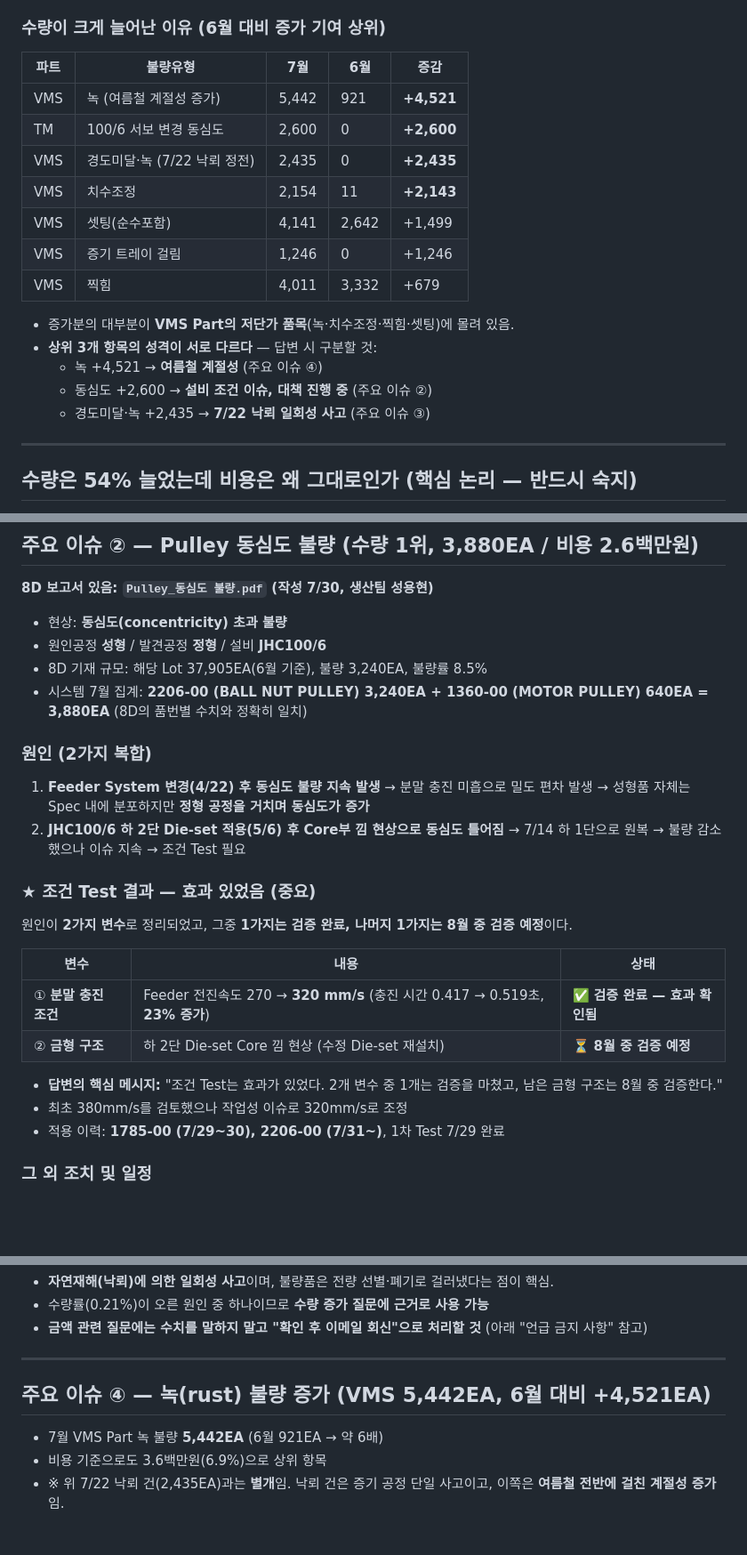
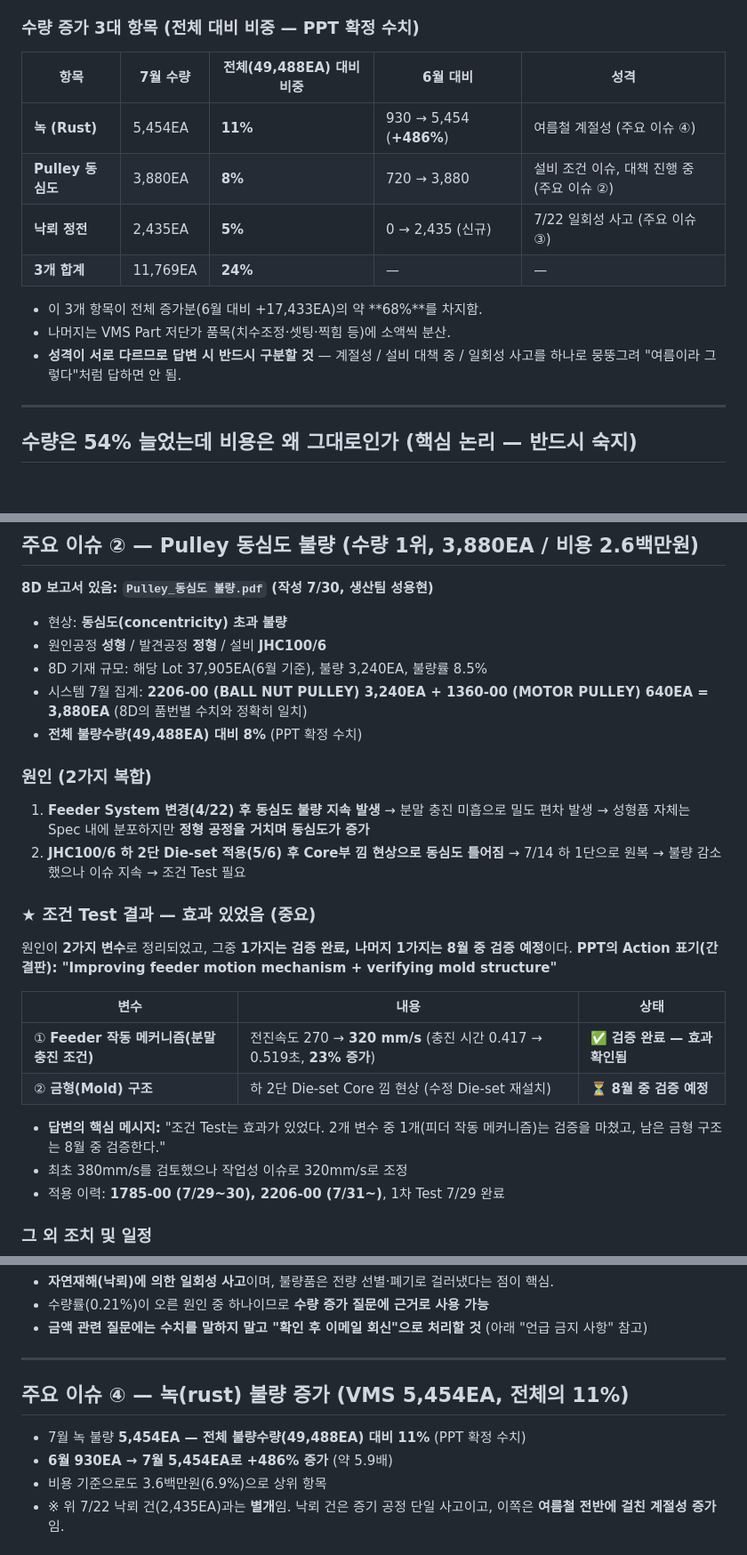
Before and after one commit to johnsonelectricoperations-ux/Quality_Management, a Markdown page: templates/knowledge/11_report_data_july.md, 3 parts joined by grey strips. Shown at 89% size. Rendered like a GitHub page; blank space fills up the shorter version.

Commit message:
Page 13 지식베이스에 확정 PPT 수치(비중 %) 반영
- 녹 11%(930→5,454, +486%), Pulley 동심도 8%, 낙뢰 정전 5%로 전체 대비
  비중을 명시. 상위 3항목 합계가 증가분의 68% 차지함을 추가
- 각 이슈 섹션에 PPT 최종 Action 문구(간결판)를 그대로 인용해 표기 —
  "improving feeder motion mechanism + verifying mold structure",
  "plan to expand surge protection devices"
- Q31 예상질문 수치를 확정치(930→5,454)로 정정

```diff
--- a/templates/knowledge/11_report_data_july.md
+++ b/templates/knowledge/11_report_data_july.md
@@ -77,23 +77,19 @@ Carrier 품목(품번 6xxx)에서 발생한 **모든 불량유형을 합산**해
 - 총 불량수량 **49,488EA** (6월 32,055EA 대비 **+17,433EA, +54%**)
 - 생산수량 23,407,447EA / 공정불량 1,725PPM / 셋팅불량 389PPM
 
-### 수량이 크게 늘어난 이유 (6월 대비 증가 기여 상위)
+### 수량 증가 3대 항목 (전체 대비 비중 — PPT 확정 수치)
 
-| 파트 | 불량유형 | 7월 | 6월 | 증감 |
+| 항목 | 7월 수량 | **전체(49,488EA) 대비 비중** | 6월 대비 | 성격 |
 |---|---|---|---|---|
-| VMS | 녹 (여름철 계절성 증가) | 5,442 | 921 | **+4,521** |
-| TM | 100/6 서보 변경 동심도 | 2,600 | 0 | **+2,600** |
-| VMS | 경도미달·녹 (7/22 낙뢰 정전) | 2,435 | 0 | **+2,435** |
-| VMS | 치수조정 | 2,154 | 11 | **+2,143** |
-| VMS | 셋팅(순수포함) | 4,141 | 2,642 | +1,499 |
-| VMS | 증기 트레이 걸림 | 1,246 | 0 | +1,246 |
-| VMS | 찍힘 | 4,011 | 3,332 | +679 |
+| **녹 (Rust)** | 5,454EA | **11%** | 930 → 5,454 (**+486%**) | 여름철 계절성 (주요 이슈 ④) |
+| **Pulley 동심도** | 3,880EA | **8%** | 720 → 3,880 | 설비 조건 이슈, 대책 진행 중 (주요 이슈 ②) |
+| **낙뢰 정전** | 2,435EA | **5%** | 0 → 2,435 (신규) | 7/22 일회성 사고 (주요 이슈 ③) |
+| **3개 합계** | 11,769EA | **24%** | — | — |
 
-- 증가분의 대부분이 **VMS Part의 저단가 품목**(녹·치수조정·찍힘·셋팅)에 몰려 있음.
-- **상위 3개 항목의 성격이 서로 다르다** — 답변 시 구분할 것:
-  - 녹 +4,521 → **여름철 계절성** (주요 이슈 ④)
-  - 동심도 +2,600 → **설비 조건 이슈, 대책 진행 중** (주요 이슈 ②)
-  - 경도미달·녹 +2,435 → **7/22 낙뢰 일회성 사고** (주요 이슈 ③)
+- 이 3개 항목이 전체 증가분(6월 대비 +17,433EA)의 약 **68%**를 차지함.
+- 나머지는 VMS Part 저단가 품목(치수조정·셋팅·찍힘 등)에 소액씩 분산.
+- **성격이 서로 다르므로 답변 시 반드시 구분할 것** — 계절성 / 설비 대책 중 / 일회성 사고를
+  하나로 뭉뚱그려 "여름이라 그렇다"처럼 답하면 안 됨.
 
 ---
 
@@ -187,6 +183,7 @@ Carrier 품목(품번 6xxx)에서 발생한 **모든 불량유형을 합산**해
 - 8D 기재 규모: 해당 Lot 37,905EA(6월 기준), 불량 3,240EA, 불량률 8.5%
 - 시스템 7월 집계: **2206-00 (BALL NUT PULLEY) 3,240EA + 1360-00 (MOTOR PULLEY) 640EA = 3,880EA**
   (8D의 품번별 수치와 정확히 일치)
+- **전체 불량수량(49,488EA) 대비 8%** (PPT 확정 수치)
 
 ### 원인 (2가지 복합)
 1. **Feeder System 변경(4/22) 후 동심도 불량 지속 발생**
@@ -198,14 +195,15 @@ Carrier 품목(품번 6xxx)에서 발생한 **모든 불량유형을 합산**해
 ### ★ 조건 Test 결과 — 효과 있었음 (중요)
 
 원인이 **2가지 변수**로 정리되었고, 그중 **1가지는 검증 완료, 나머지 1가지는 8월 중 검증 예정**이다.
+**PPT의 Action 표기(간결판): "Improving feeder motion mechanism + verifying mold structure"**
 
 | 변수 | 내용 | 상태 |
 |---|---|---|
-| ① **분말 충진 조건** | Feeder 전진속도 270 → **320 mm/s** (충진 시간 0.417 → 0.519초, **23% 증가**) | ✅ **검증 완료 — 효과 확인됨** |
-| ② **금형 구조** | 하 2단 Die-set Core 낌 현상 (수정 Die-set 재설치) | ⏳ **8월 중 검증 예정** |
+| ① **Feeder 작동 메커니즘(분말 충진 조건)** | 전진속도 270 → **320 mm/s** (충진 시간 0.417 → 0.519초, **23% 증가**) | ✅ **검증 완료 — 효과 확인됨** |
+| ② **금형(Mold) 구조** | 하 2단 Die-set Core 낌 현상 (수정 Die-set 재설치) | ⏳ **8월 중 검증 예정** |
 
-- **답변의 핵심 메시지:** "조건 Test는 효과가 있었다. 2개 변수 중 1개는 검증을 마쳤고,
-  남은 금형 구조는 8월 중 검증한다."
+- **답변의 핵심 메시지:** "조건 Test는 효과가 있었다. 2개 변수 중 1개(피더 작동 메커니즘)는
+  검증을 마쳤고, 남은 금형 구조는 8월 중 검증한다."
 - 최초 380mm/s를 검토했으나 작업성 이슈로 320mm/s로 조정
 - 적용 이력: **1785-00 (7/29~30), 2206-00 (7/31~)**, 1차 Test 7/29 완료
 
@@ -256,9 +256,10 @@ Carrier 품목(품번 6xxx)에서 발생한 **모든 불량유형을 합산**해
 
 ---
 
-## 주요 이슈 ④ — 녹(rust) 불량 증가 (VMS 5,442EA, 6월 대비 +4,521EA)
+## 주요 이슈 ④ — 녹(rust) 불량 증가 (VMS 5,454EA, 전체의 11%)
 
-- 7월 VMS Part 녹 불량 **5,442EA** (6월 921EA → 약 6배)
+- 7월 녹 불량 **5,454EA — 전체 불량수량(49,488EA) 대비 11%** (PPT 확정 수치)
+- **6월 930EA → 7월 5,454EA로 +486% 증가** (약 5.9배)
 - 비용 기준으로도 3.6백만원(6.9%)으로 상위 항목
 - ※ 위 7/22 낙뢰 건(2,435EA)과는 **별개**임. 낙뢰 건은 증기 공정 단일 사고이고,
   이쪽은 **여름철 전반에 걸친 계절성 증가**임.
```
Also changed, not shown: other parts of templates/knowledge/11_report_data_july.md (+3 -1 lines), templates/knowledge/12_expected_qa_july.md (+3 -3 lines).
